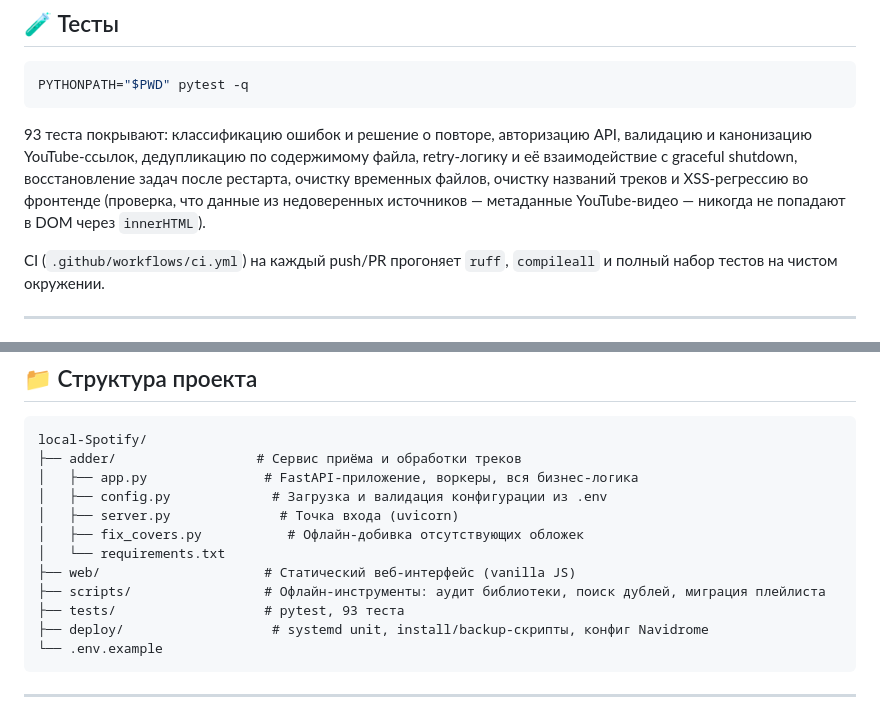
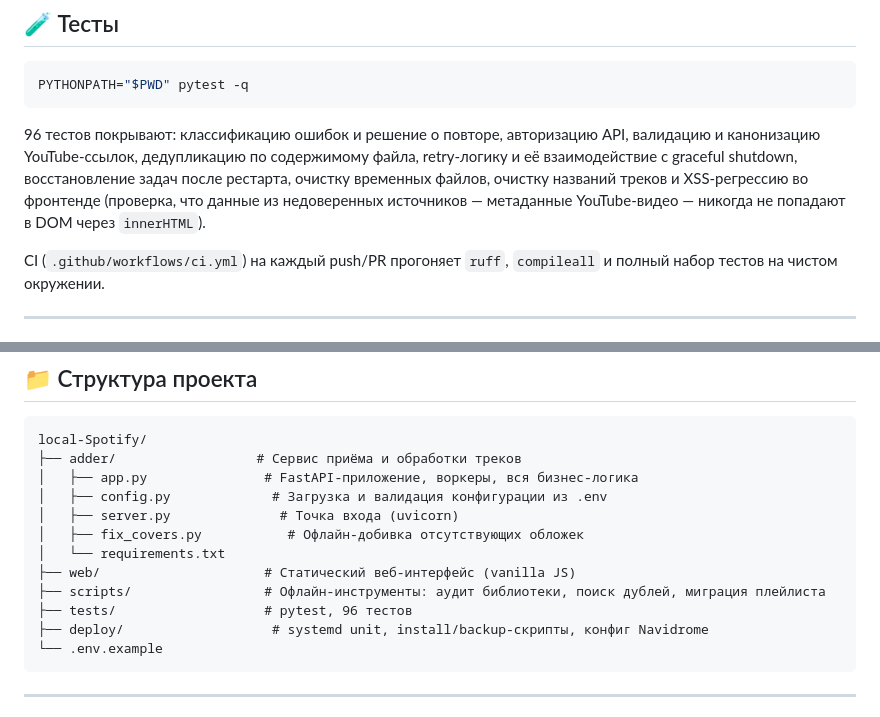
Before and after one commit to Whyslab/local-Spotify, a Markdown page: README.ru.md, 2 parts joined by grey strips. Drawn GitHub-style.

````diff
--- a/README.ru.md
+++ b/README.ru.md
@@ -226,7 +226,7 @@ journalctl --user -u music-adder -f
 PYTHONPATH="$PWD" pytest -q
 ```
 
-93 теста покрывают: классификацию ошибок и решение о повторе, авторизацию API, валидацию и канонизацию YouTube-ссылок, дедупликацию по содержимому файла, retry-логику и её взаимодействие с graceful shutdown, восстановление задач после рестарта, очистку временных файлов, очистку названий треков и XSS-регрессию во фронтенде (проверка, что данные из недоверенных источников — метаданные YouTube-видео — никогда не попадают в DOM через `innerHTML`).
+96 тестов покрывают: классификацию ошибок и решение о повторе, авторизацию API, валидацию и канонизацию YouTube-ссылок, дедупликацию по содержимому файла, retry-логику и её взаимодействие с graceful shutdown, восстановление задач после рестарта, очистку временных файлов, очистку названий треков и XSS-регрессию во фронтенде (проверка, что данные из недоверенных источников — метаданные YouTube-видео — никогда не попадают в DOM через `innerHTML`).
 
 CI (`.github/workflows/ci.yml`) на каждый push/PR прогоняет `ruff`, `compileall` и полный набор тестов на чистом окружении.
 
@@ -256,7 +256,7 @@ local-Spotify/
 │   └── requirements.txt
 ├── web/                     # Статический веб-интерфейс (vanilla JS)
 ├── scripts/                 # Офлайн-инструменты: аудит библиотеки, поиск дублей, миграция плейлиста
-├── tests/                   # pytest, 93 теста
+├── tests/                   # pytest, 96 тестов
 ├── deploy/                   # systemd unit, install/backup-скрипты, конфиг Navidrome
 └── .env.example
 ```
````
Also changed, not shown: README.md (+2 -2 lines).
